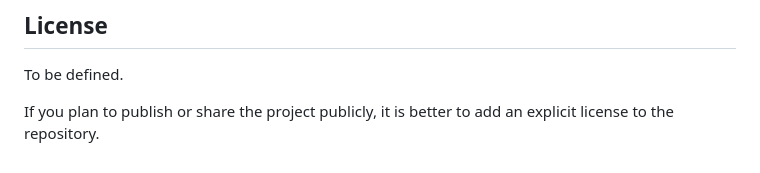
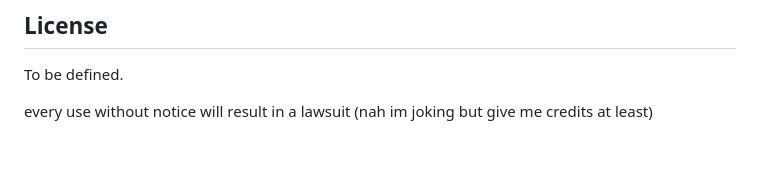
Before and after one commit to oakvx/bratAnimator, a Markdown page: README.md, the part around the change. GitHub-like rendering.

Commit message:
Revise license notice for project
Updated license section to emphasize credit.

```diff
--- a/README.md
+++ b/README.md
@@ -157,4 +157,4 @@ If the repository is configured correctly, the site will be available at:
 
 To be defined.
 
-If you plan to publish or share the project publicly, it is better to add an explicit license to the repository.
+every use without notice will result in a lawsuit (nah im joking but give me credits at least)
```
